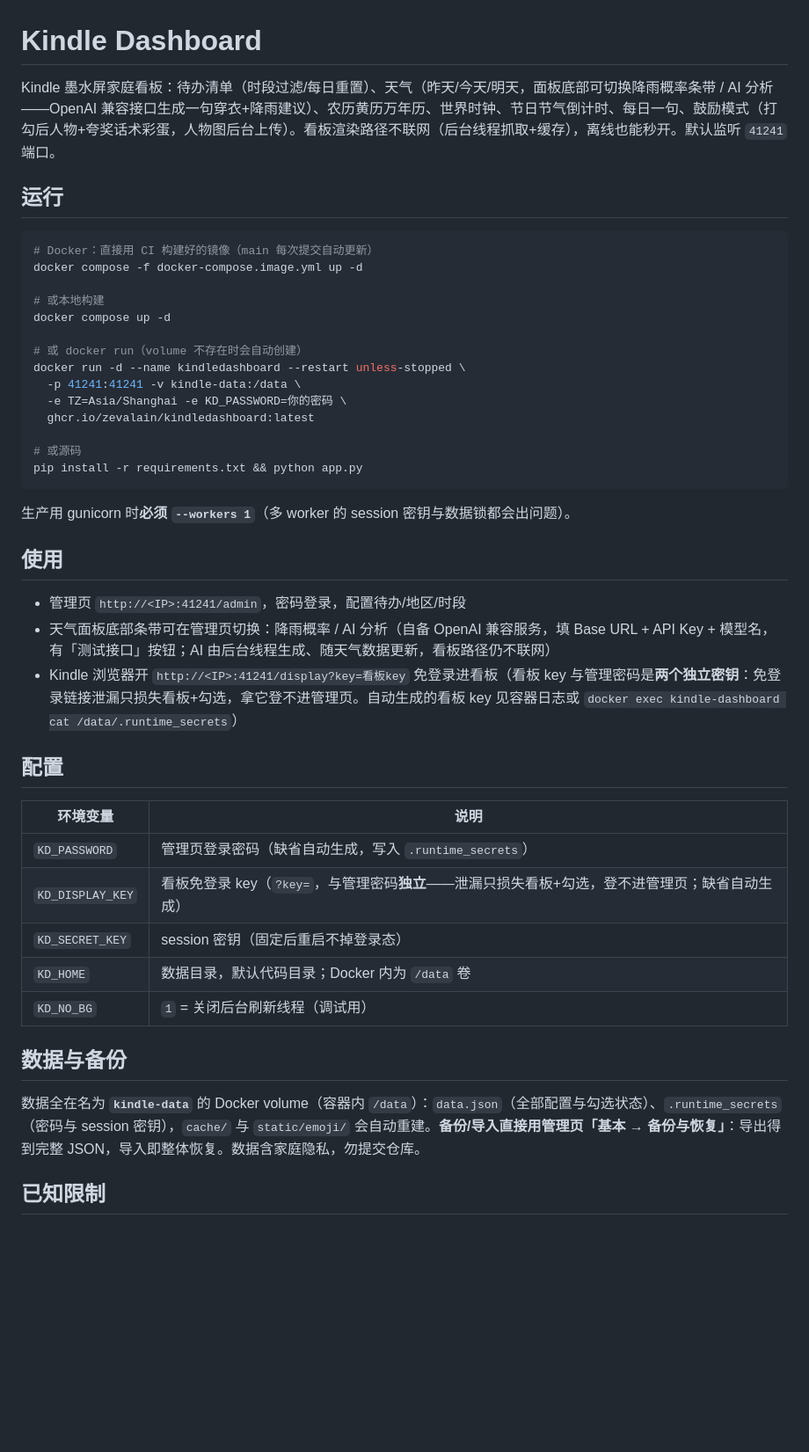
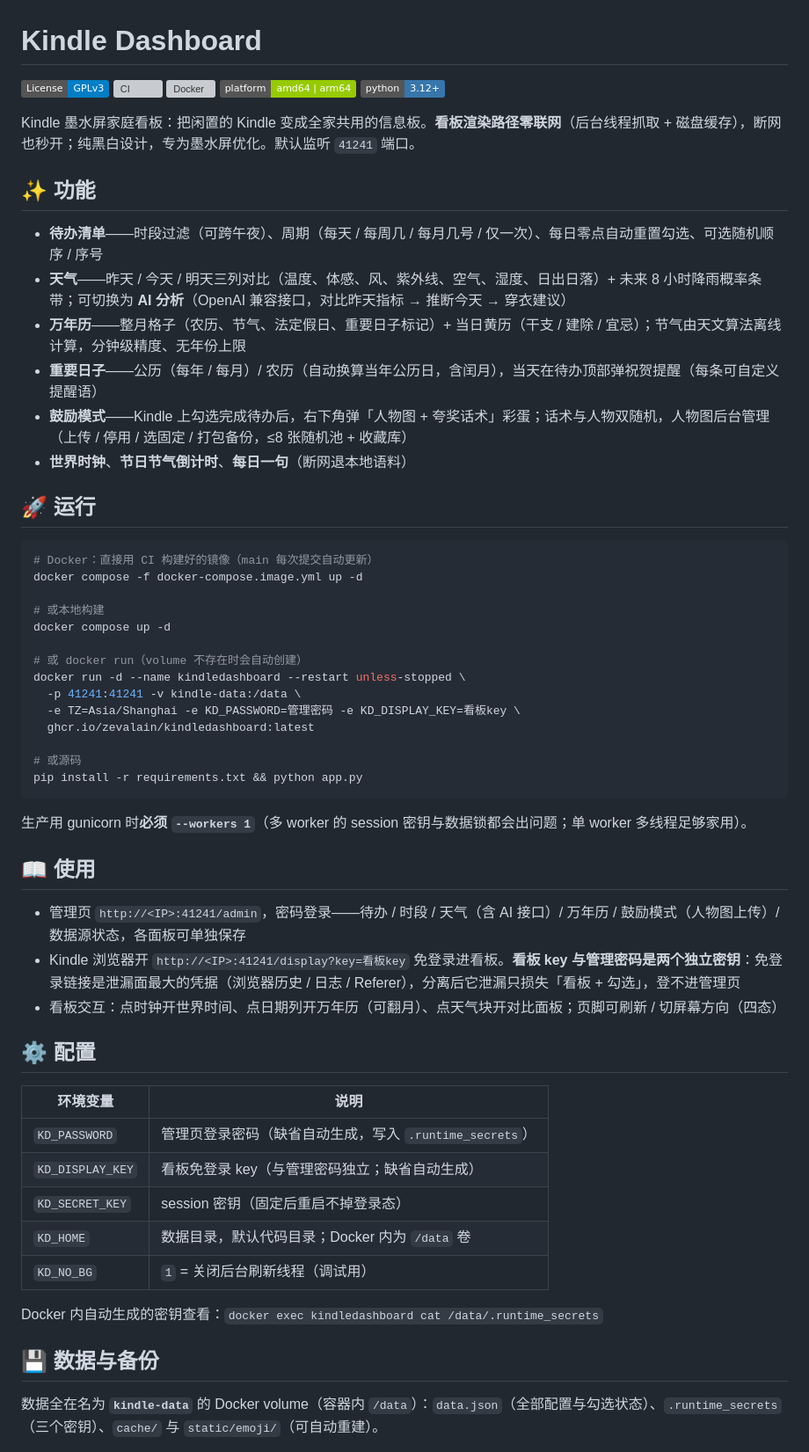
Before and after one commit to ZevAlain/KindleDashboard, a Markdown page: README.md, the part around one of its changes. Shown at 88% size. Rendered like a GitHub page; badges without logos; blank space fills up the shorter version; grey boxes are pictures that could not be loaded.

Commit message:
README 全面审核重写：徽章（License/CI/GHCR/平台/Python）、功能特性清单补齐（鼓励模式/AI 分析/重要日子/节气算法）、已知限制节更正（节气限制已消除、单密码描述已过时→双密钥）、备份说明补人物图 zip（导出不含图片）、使用节补面板交互与双密钥说明

````diff
--- a/README.md
+++ b/README.md
@@ -1,8 +1,23 @@
 # Kindle Dashboard
 
-Kindle 墨水屏家庭看板：待办清单（时段过滤/每日重置）、天气（昨天/今天/明天，面板底部可切换降雨概率条带 / AI 分析——OpenAI 兼容接口生成一句穿衣+降雨建议）、农历黄历万年历、世界时钟、节日节气倒计时、每日一句、鼓励模式（打勾后人物+夸奖话术彩蛋，人物图后台上传）。看板渲染路径不联网（后台线程抓取+缓存），离线也能秒开。默认监听 `41241` 端口。
+[![License: GPL v3](https://img.shields.io/badge/License-GPLv3-blue.svg)](LICENSE)
+[![CI](https://github.com/ZevAlain/KindleDashboard/actions/workflows/docker-publish.yml/badge.svg)](https://github.com/ZevAlain/KindleDashboard/actions/workflows/docker-publish.yml)
+![Docker](https://img.shields.io/badge/ghcr.io-zevalain%2Fkindledashboard-2496ED?logo=docker&logoColor=white)
+![Platform](https://img.shields.io/badge/platform-amd64%20%7C%20arm64-green)
+![Python](https://img.shields.io/badge/python-3.12%2B-3776AB?logo=python&logoColor=white)
 
-## 运行
+Kindle 墨水屏家庭看板：把闲置的 Kindle 变成全家共用的信息板。**看板渲染路径零联网**（后台线程抓取 + 磁盘缓存），断网也秒开；纯黑白设计，专为墨水屏优化。默认监听 `41241` 端口。
+
+## ✨ 功能
+
+- **待办清单**——时段过滤（可跨午夜）、周期（每天 / 每周几 / 每月几号 / 仅一次）、每日零点自动重置勾选、可选随机顺序 / 序号
+- **天气**——昨天 / 今天 / 明天三列对比（温度、体感、风、紫外线、空气、湿度、日出日落）+ 未来 8 小时降雨概率条带；可切换为 **AI 分析**（OpenAI 兼容接口，对比昨天指标 → 推断今天 → 穿衣建议）
+- **万年历**——整月格子（农历、节气、法定假日、重要日子标记）+ 当日黄历（干支 / 建除 / 宜忌）；节气由天文算法离线计算，分钟级精度、无年份上限
+- **重要日子**——公历（每年 / 每月）/ 农历（自动换算当年公历日，含闰月），当天在待办顶部弹祝贺提醒（每条可自定义提醒语）
+- **鼓励模式**——Kindle 上勾选完成待办后，右下角弹「人物图 + 夸奖话术」彩蛋；话术与人物双随机，人物图后台管理（上传 / 停用 / 选固定 / 打包备份，≤8 张随机池 + 收藏库）
+- **世界时钟**、**节日节气倒计时**、**每日一句**（断网退本地语料）
+
+## 🚀 运行
 
 ```bash
 # Docker：直接用 CI 构建好的镜像（main 每次提交自动更新）
@@ -14,34 +29,34 @@ docker compose up -d
 # 或 docker run（volume 不存在时会自动创建）
 docker run -d --name kindledashboard --restart unless-stopped \
   -p 41241:41241 -v kindle-data:/data \
-  -e TZ=Asia/Shanghai -e KD_PASSWORD=你的密码 \
+  -e TZ=Asia/Shanghai -e KD_PASSWORD=管理密码 -e KD_DISPLAY_KEY=看板key \
   ghcr.io/zevalain/kindledashboard:latest
 
 # 或源码
 pip install -r requirements.txt && python app.py
 ```
 
-生产用 gunicorn 时**必须 `--workers 1`**（多 worker 的 session 密钥与数据锁都会出问题）。
+生产用 gunicorn 时**必须 `--workers 1`**（多 worker 的 session 密钥与数据锁都会出问题；单 worker 多线程足够家用）。
 
-## 使用
+## 📖 使用
 
-- 管理页 `http://<IP>:41241/admin`，密码登录，配置待办/地区/时段
-- 天气面板底部条带可在管理页切换：降雨概率 / AI 分析（自备 OpenAI 兼容服务，填 Base URL + API Key + 模型名，有「测试接口」按钮；AI 由后台线程生成、随天气数据更新，看板路径仍不联网）
-- Kindle 浏览器开 `http://<IP>:41241/display?key=看板key` 免登录进看板（看板 key 与管理密码是**两个独立密钥**：免登录链接泄漏只损失看板+勾选，拿它登不进管理页。自动生成的看板 key 见容器日志或 `docker exec kindle-dashboard cat /data/.runtime_secrets`）
+- 管理页 `http://<IP>:41241/admin`，密码登录——待办 / 时段 / 天气（含 AI 接口）/ 万年历 / 鼓励模式（人物图上传）/ 数据源状态，各面板可单独保存
+- Kindle 浏览器开 `http://<IP>:41241/display?key=看板key` 免登录进看板。**看板 key 与管理密码是两个独立密钥**：免登录链接是泄漏面最大的凭据（浏览器历史 / 日志 / Referer），分离后它泄漏只损失「看板 + 勾选」，登不进管理页
+- 看板交互：点时钟开世界时间、点日期列开万年历（可翻月）、点天气块开对比面板；页脚可刷新 / 切屏幕方向（四态）
 
-## 配置
+## ⚙️ 配置
 
 | 环境变量 | 说明 |
 |---|---|
 | `KD_PASSWORD` | 管理页登录密码（缺省自动生成，写入 `.runtime_secrets`） |
-| `KD_DISPLAY_KEY` | 看板免登录 key（`?key=`，与管理密码**独立**——泄漏只损失看板+勾选，登不进管理页；缺省自动生成） |
+| `KD_DISPLAY_KEY` | 看板免登录 key（与管理密码独立；缺省自动生成） |
 | `KD_SECRET_KEY` | session 密钥（固定后重启不掉登录态） |
 | `KD_HOME` | 数据目录，默认代码目录；Docker 内为 `/data` 卷 |
 | `KD_NO_BG` | `1` = 关闭后台刷新线程（调试用） |
 
-## 数据与备份
+Docker 内自动生成的密钥查看：`docker exec kindledashboard cat /data/.runtime_secrets`
 
-数据全在名为 **`kindle-data`** 的 Docker volume（容器内 `/data`）：`data.json`（全部配置与勾选状态）、`.runtime_secrets`（密码与 session 密钥），`cache/` 与 `static/emoji/` 会自动重建。**备份/导入直接用管理页「基本 → 备份与恢复」**：导出得到完整 JSON，导入即整体恢复。数据含家庭隐私，勿提交仓库。
+## 💾 数据与备份
 
-## 已知限制
+数据全在名为 **`kindle-data`** 的 Docker volume（容器内 `/data`）：`data.json`（全部配置与勾选状态）、`.runtime_secrets`（三个密钥）、`cache/` 与 `static/emoji/`（可自动重建）。
 
````
Also changed, not shown: other parts of README.md (+10 -4 lines).
